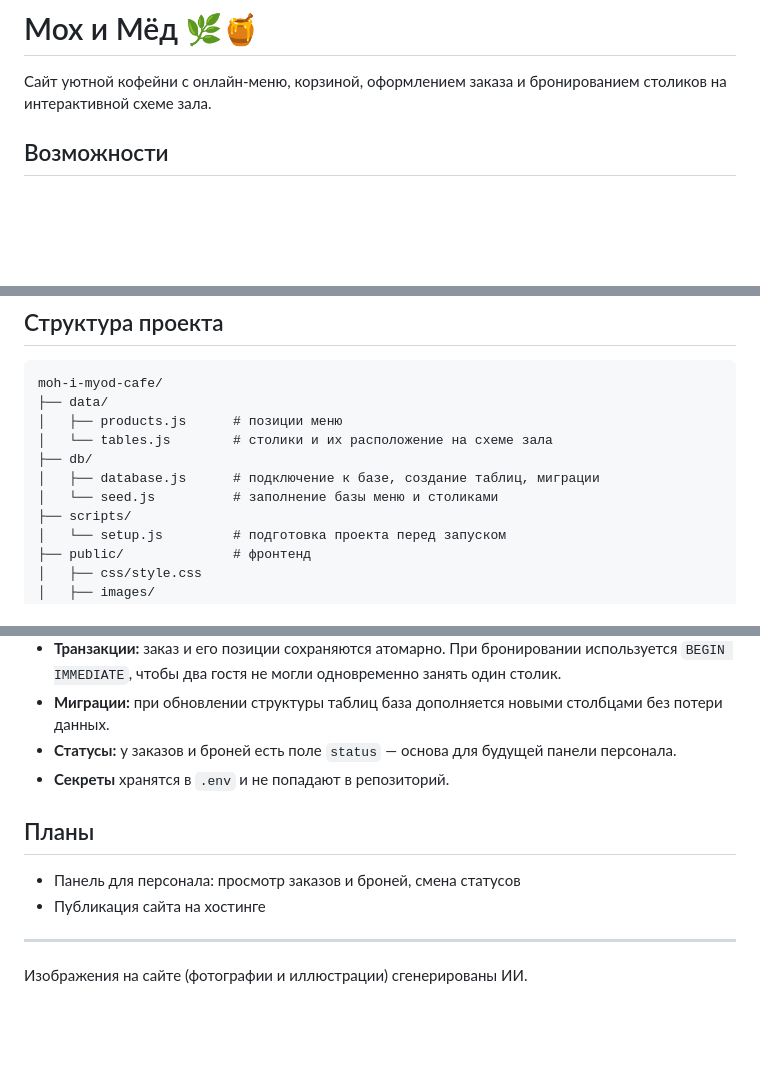
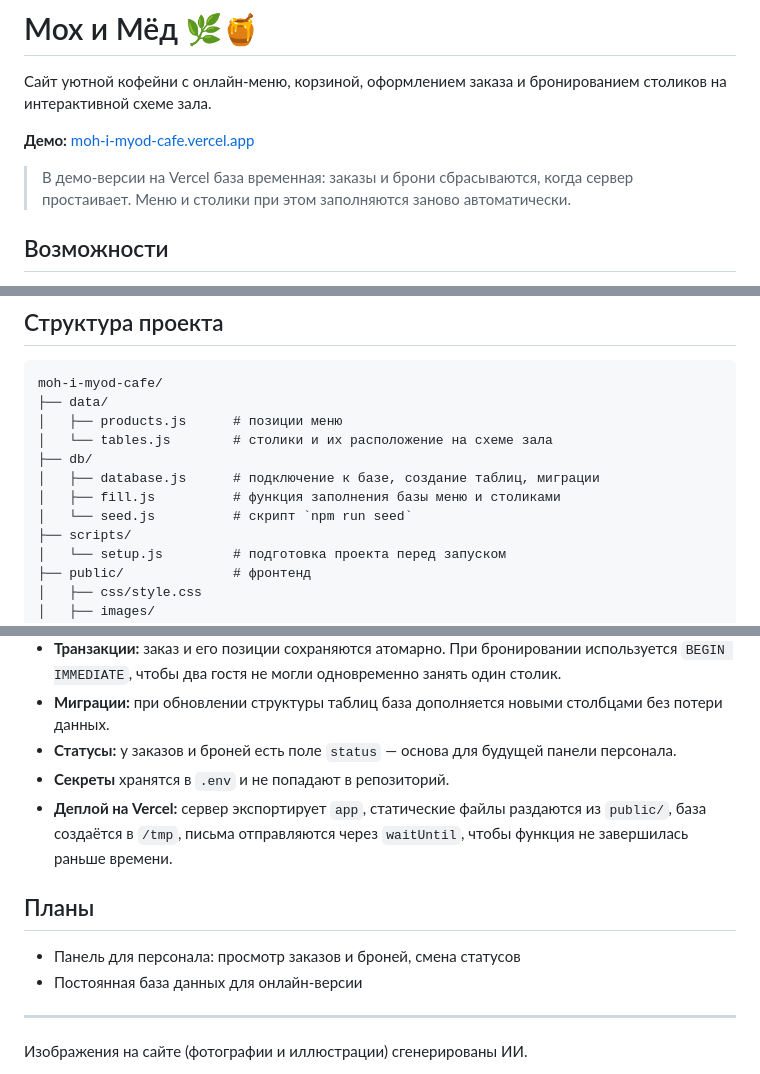
Before and after one commit to Akiko2211/moh-i-myod-cafe, a Markdown page: README.md, 3 parts joined by grey strips. Rendered like a GitHub page; blank space fills up the shorter version.

Commit message:
README: add Vercel demo link
Co-Authored-By: Claude Opus 5.5 <noreply@anthropic.com>
Claude-Session: https://claude.ai/code/session_01UDDi5p9mFXccjc4btnvFVx

```diff
--- a/README.md
+++ b/README.md
@@ -1,6 +1,10 @@
 # Мох и Мёд 🌿🍯
 
 Сайт уютной кофейни с онлайн-меню, корзиной, оформлением заказа и бронированием столиков на интерактивной схеме зала.
+
+**Демо:** [moh-i-myod-cafe.vercel.app](https://moh-i-myod-cafe.vercel.app)
+
+> В демо-версии на Vercel база временная: заказы и брони сбрасываются, когда сервер простаивает. Меню и столики при этом заполняются заново автоматически.
 
 ## Возможности
 
@@ -31,7 +35,8 @@ moh-i-myod-cafe/
 │   └── tables.js        # столики и их расположение на схеме зала
 ├── db/
 │   ├── database.js      # подключение к базе, создание таблиц, миграции
-│   └── seed.js          # заполнение базы меню и столиками
+│   ├── fill.js          # функция заполнения базы меню и столиками
+│   └── seed.js          # скрипт `npm run seed`
 ├── scripts/
 │   └── setup.js         # подготовка проекта перед запуском
 ├── public/              # фронтенд
@@ -147,11 +152,12 @@ npm run dev
 - **Миграции:** при обновлении структуры таблиц база дополняется новыми столбцами без потери данных.
 - **Статусы:** у заказов и броней есть поле `status` — основа для будущей панели персонала.
 - **Секреты** хранятся в `.env` и не попадают в репозиторий.
+- **Деплой на Vercel:** сервер экспортирует `app`, статические файлы раздаются из `public/`, база создаётся в `/tmp`, письма отправляются через `waitUntil`, чтобы функция не завершилась раньше времени.
 
 ## Планы
 
 - Панель для персонала: просмотр заказов и броней, смена статусов
-- Публикация сайта на хостинге
+- Постоянная база данных для онлайн-версии
 
 ---
 
```
